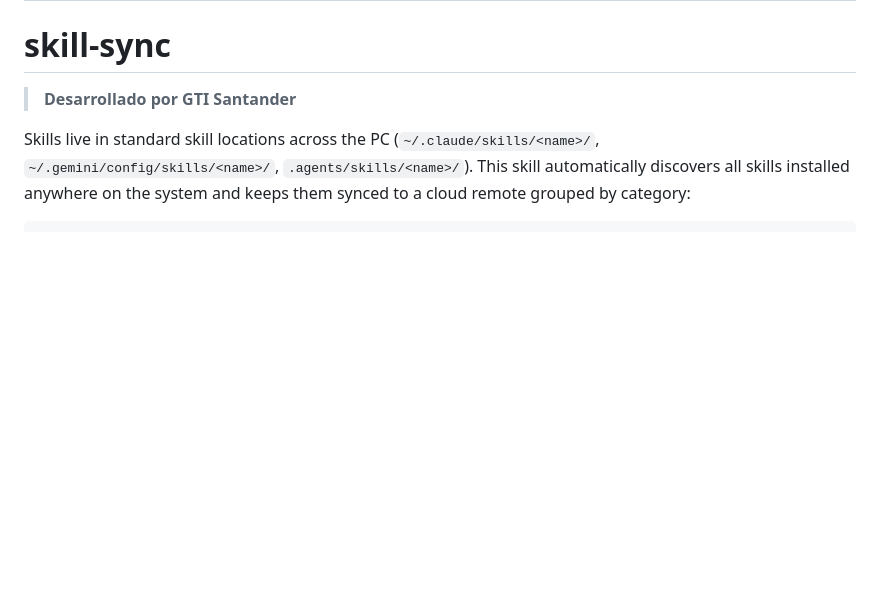
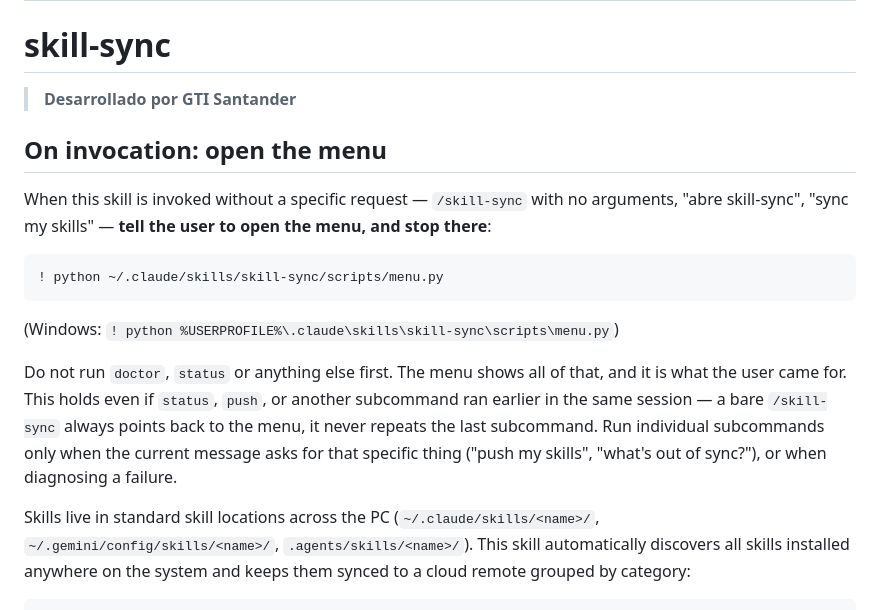
Before and after one commit to DPR77/SkillSync, a Markdown page: SKILL.md, the part around the change. Drawn GitHub-style; blank space fills up the shorter version.

Commit message:
Bare invocation opens the menu instead of running status

````diff
--- a/SKILL.md
+++ b/SKILL.md
@@ -7,6 +7,24 @@ license: MIT
 # skill-sync
 
 > **Desarrollado por GTI Santander**
+
+## On invocation: open the menu
+
+When this skill is invoked without a specific request — `/skill-sync` with no arguments,
+"abre skill-sync", "sync my skills" — **tell the user to open the menu, and stop there**:
+
+```
+! python ~/.claude/skills/skill-sync/scripts/menu.py
+```
+
+(Windows: `! python %USERPROFILE%\.claude\skills\skill-sync\scripts\menu.py`)
+
+Do not run `doctor`, `status` or anything else first. The menu shows all of that, and it
+is what the user came for. This holds even if `status`, `push`, or another subcommand ran
+earlier in the same session — a bare `/skill-sync` always points back to the menu, it
+never repeats the last subcommand. Run individual subcommands only when the current
+message asks for that specific thing ("push my skills", "what's out of sync?"), or when
+diagnosing a failure.
 
 Skills live in standard skill locations across the PC (`~/.claude/skills/<name>/`, `~/.gemini/config/skills/<name>/`, `.agents/skills/<name>/`). This skill automatically discovers all skills installed anywhere on the system and keeps them synced to a cloud remote grouped by category:
 
````
